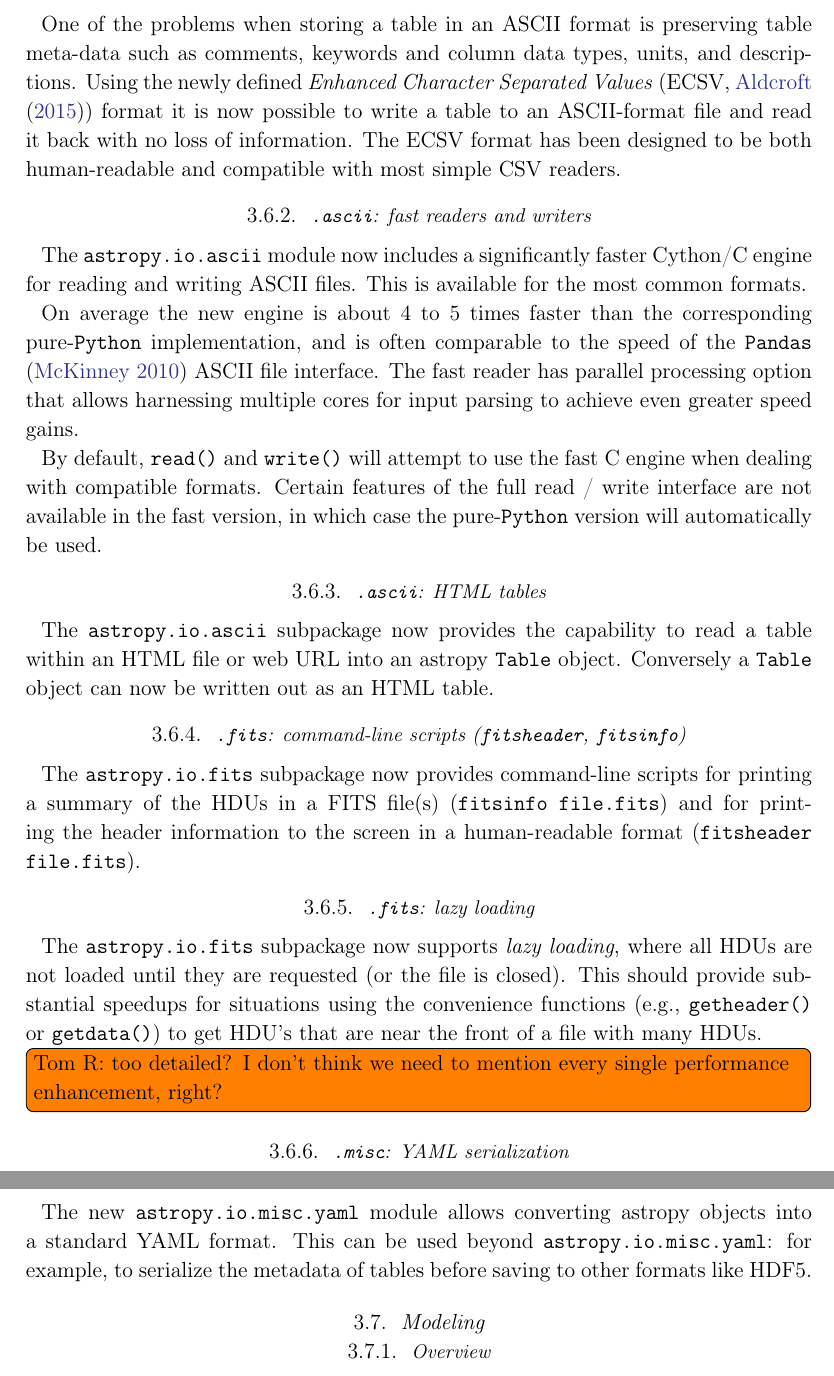
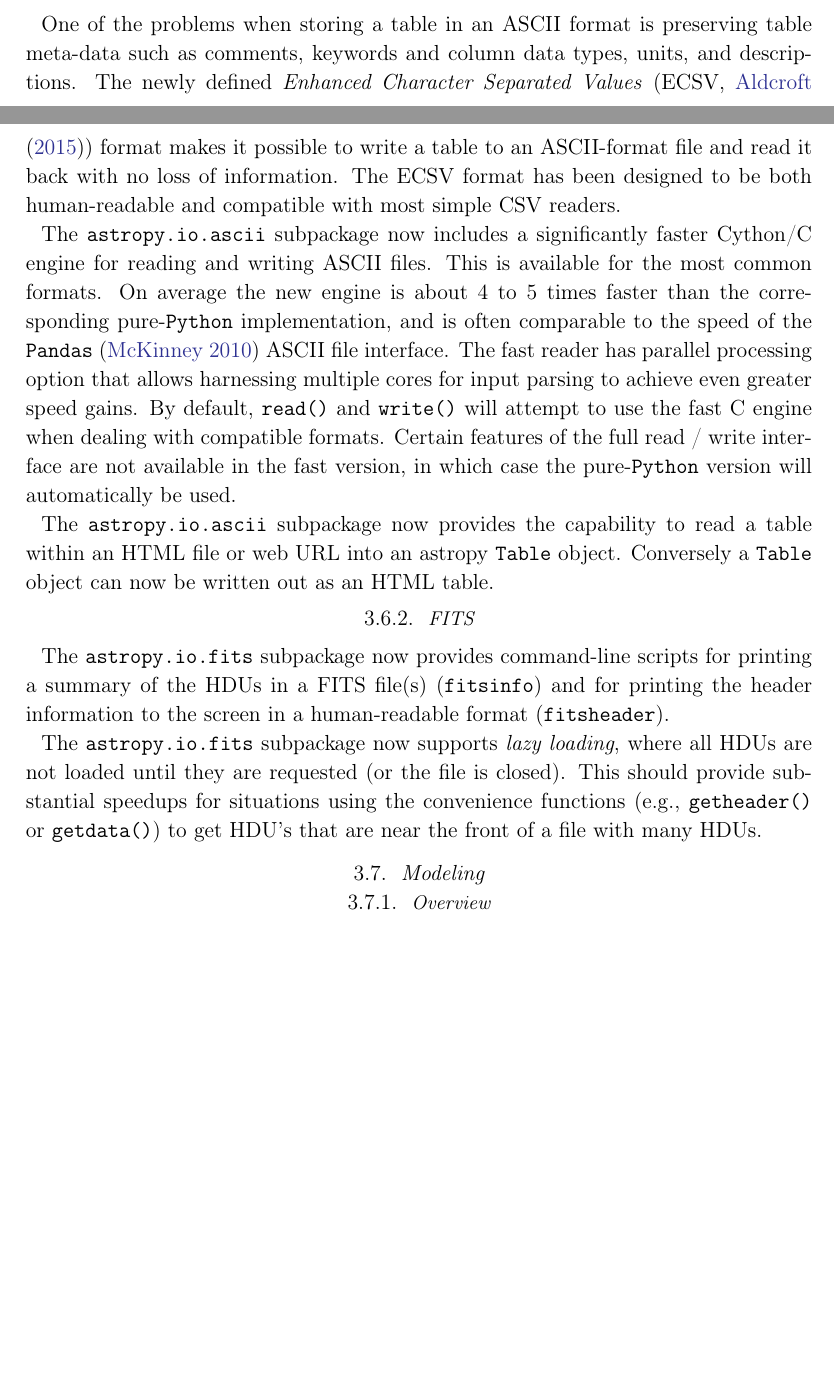
Before and after one commit to astropy/astropy-v2.0-paper, a LaTeX paper (main.tex): two parts of pages 17 and 18 of 36 before the commit and two parts of pages 16 and 17 of 35 after it, joined at a grey line, cut so that both start at the same text, the shorter picture padded with empty space. Compiled offline with pdfLaTeX.

Commit message:
Group ascii and fits items

```diff
--- a/main.tex
+++ b/main.tex
@@ -840,51 +841,42 @@ organized by sub-subpackage.
 
 One of the problems when storing a table in an ASCII format is
 preserving table meta-data such as comments, keywords and column data
-types, units, and descriptions. Using the newly defined \emph{Enhanced
-Character Separated Values} (ECSV,  \citet{ape6}) format it is now
+types, units, and descriptions. The newly defined \emph{Enhanced
+Character Separated Values} (ECSV,  \citet{ape6}) format makes it
 possible to write a table to an ASCII-format file and read it back
 with no loss of information. The ECSV format has been designed to be
 both human-readable and compatible with most simple CSV readers.
 
-\subsubsection{\texttt{.ascii}: fast readers and writers}
+% \subsubsection{\texttt{.ascii}: fast readers and writers}
 
-The \package{astropy.io.ascii} module now includes a significantly
-faster Cython/C engine for reading and writing ASCII files. This is
-available for the most common formats.
+The \package{astropy.io.ascii} subpackage now includes a significantly faster
+Cython/C engine for reading and writing ASCII files. This is available for the
+most common formats.  On average the new engine is about 4 to 5 times faster
+than the corresponding pure-\python implementation, and is often comparable to
+the speed of the \package{Pandas} \citep{pandas} ASCII file interface.  The
+fast reader has parallel processing option that allows harnessing multiple
+cores for input parsing to achieve even greater speed gains.  By default,
+\texttt{read()} and \texttt{write()} will attempt to use the fast C engine
+when dealing with compatible formats. Certain features of the full read
+/ write interface are not available in the fast version, in which case the
+pure-\python version will automatically be used.
 
-%following formats: \texttt{basic},
-%      \texttt{commented\_header}, \texttt{csv}, \texttt{no\_header},
-%      \texttt{rdb}, and \texttt{tab}.
-On average the new engine is about
-4 to 5 times faster than the corresponding pure-\python
-implementation, and is often comparable to the speed of the
-\package{Pandas} \citep{pandas} ASCII file interface.  The fast
-reader has parallel processing option that allows harnessing
-multiple cores for input parsing to achieve even greater speed
-gains.
-
-By default, \texttt{read()} and \texttt{write()} will attempt to use
-the fast C engine when dealing with compatible formats. Certain
-features of the full read / write interface are not available in the
-fast version, in which case the pure-\python version will automatically
-be used.
-
-\subsubsection{\texttt{.ascii}: HTML tables}
+% \subsubsection{\texttt{.ascii}: HTML tables}
 
 The \package{astropy.io.ascii} subpackage now provides the capability
 to read a table within an HTML file or web URL into an astropy
 \texttt{Table} object. Conversely a \texttt{Table} object can now
 be written out as an HTML table.
 
-\subsubsection{\texttt{.fits}: command-line scripts (\texttt{fitsheader}, \texttt{fitsinfo})}
+\subsubsection{FITS}
+% \subsubsection{\texttt{.fits}: command-line scripts (\texttt{fitsheader}, \texttt{fitsinfo})}
 
 The \package{astropy.io.fits} subpackage now provides command-line
 scripts for printing a summary of the HDUs in a FITS file(s)
-(\texttt{fitsinfo file.fits}) and for printing the header information
-to the screen in a human-readable format (\texttt{fitsheader
-file.fits}).
+(\texttt{fitsinfo}) and for printing the header information
+to the screen in a human-readable format (\texttt{fitsheader}).
 
-\subsubsection{\texttt{.fits}: lazy loading }
+% \subsubsection{\texttt{.fits}: lazy loading }
 
 The \package{astropy.io.fits} subpackage now supports \emph{lazy
 loading}, where all HDUs are not loaded until they are requested (or
@@ -893,15 +885,14 @@ situations using the convenience functions (e.g., \texttt{getheader()}
 or \texttt{getdata()}) to get HDU’s that are near the front of a file
 with many HDUs.
 
-\inlinecomment{Tom R}{too detailed? I don't think we need to mention every single performance enhancement, right?}
+% \inlinecomment{Tom R}{too detailed? I don't think we need to mention every single performance enhancement, right?}
 
-\subsubsection{\texttt{.misc}: YAML serialization}
+% \subsubsection{\texttt{.misc}: YAML serialization}
 
-The new \package{astropy.io.misc.yaml} module allows converting
-astropy objects into a standard YAML format.
-This can be used beyond \texttt{astropy.io.misc.yaml}: for example, to
-serialize the metadata of tables before saving to other formats like
-HDF5.
+% The new \package{astropy.io.misc.yaml} module allows converting astropy
+% objects into a standard YAML format.  This can be used beyond
+% \texttt{astropy.io.misc.yaml}: for example, to serialize the metadata of
+% tables before saving to other formats like HDF5.
 
 
 %\inlinecomment{BMS}{Maybe move the command line tools into a separate subsection to highlight them (even though we mostly only have fits related scripts)? They are supposed to be used more frequently by individual users.}
```
Also changed, not shown: main.tex (9 more changed lines).
